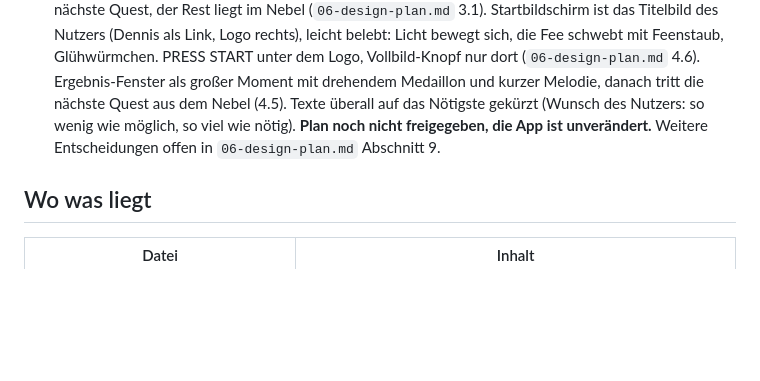
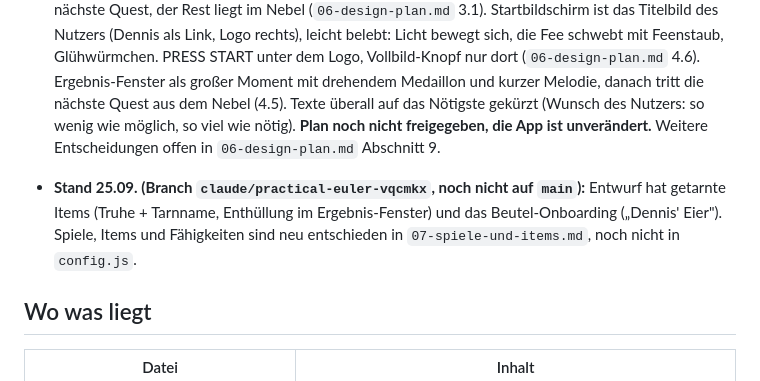
Before and after one commit to lifetimelongevity-cmd/ocarina, a Markdown page: CLAUDE.md, the part around the change. Rendered like a GitHub page; blank space fills up the shorter version.

Commit message:
CLAUDE.md: Stand 25.09.
Co-Authored-By: Claude Opus 5.5 <noreply@anthropic.com>
Claude-Session: https://claude.ai/code/session_013dPQoL7U5HTGrRyEsJbT8m

```diff
--- a/CLAUDE.md
+++ b/CLAUDE.md
@@ -15,6 +15,8 @@ JGA-Wochenende für Dennis, 2. bis 4. Oktober 2026, München und Wanderung am Te
 - **Speicher:** Firebase Realtime Database, Projekt `dennis-quest`, URL `https://dennis-quest-default-rtdb.europe-west1.firebasedatabase.app`, Pfad `/spiele/dennis-jga-2026`. Zugriff per REST ohne SDK. Datenbank war beim letzten Check noch im offenen Testmodus, empfohlene Regel steht in `app/README.md`.
 - **Getestet:** Logik per `node app/engine.test.js`, Synchronisation Admin zu Dennis mit zwei getrennten Browsern über die Live-Adresse. Noch nicht mit zwei echten Handys getestet.
 - **Design (23.09.):** Der Nutzer will Dennis' Menü neu ordnen und im iPhone-Querformat lesbar machen. Plan in `06-design-plan.md`, klickbarer Entwurf in `app/entwurf.html` (mit `?demo` ohne Datenbank). Drei Seiten KARTE, QUESTS, AUSRÜSTUNG, HUD mit Packs als Spielkarten und Code als Zahlenschloss, Ergebnis-Fenster nach jeder Buchung. Entschieden: Dennis sieht nur Erledigtes und die nächste Quest, der Rest liegt im Nebel (`06-design-plan.md` 3.1). Startbildschirm ist das Titelbild des Nutzers (Dennis als Link, Logo rechts), leicht belebt: Licht bewegt sich, die Fee schwebt mit Feenstaub, Glühwürmchen. PRESS START unter dem Logo, Vollbild-Knopf nur dort (`06-design-plan.md` 4.6). Ergebnis-Fenster als großer Moment mit drehendem Medaillon und kurzer Melodie, danach tritt die nächste Quest aus dem Nebel (4.5). Texte überall auf das Nötigste gekürzt (Wunsch des Nutzers: so wenig wie möglich, so viel wie nötig). **Plan noch nicht freigegeben, die App ist unverändert.** Weitere Entscheidungen offen in `06-design-plan.md` Abschnitt 9.
+
+- **Stand 25.09. (Branch `claude/practical-euler-vqcmkx`, noch nicht auf `main`):** Entwurf hat getarnte Items (Truhe + Tarnname, Enthüllung im Ergebnis-Fenster) und das Beutel-Onboarding („Dennis' Eier"). Spiele, Items und Fähigkeiten sind neu entschieden in `07-spiele-und-items.md`, noch nicht in `config.js`.
 
 ## Wo was liegt
 
```
